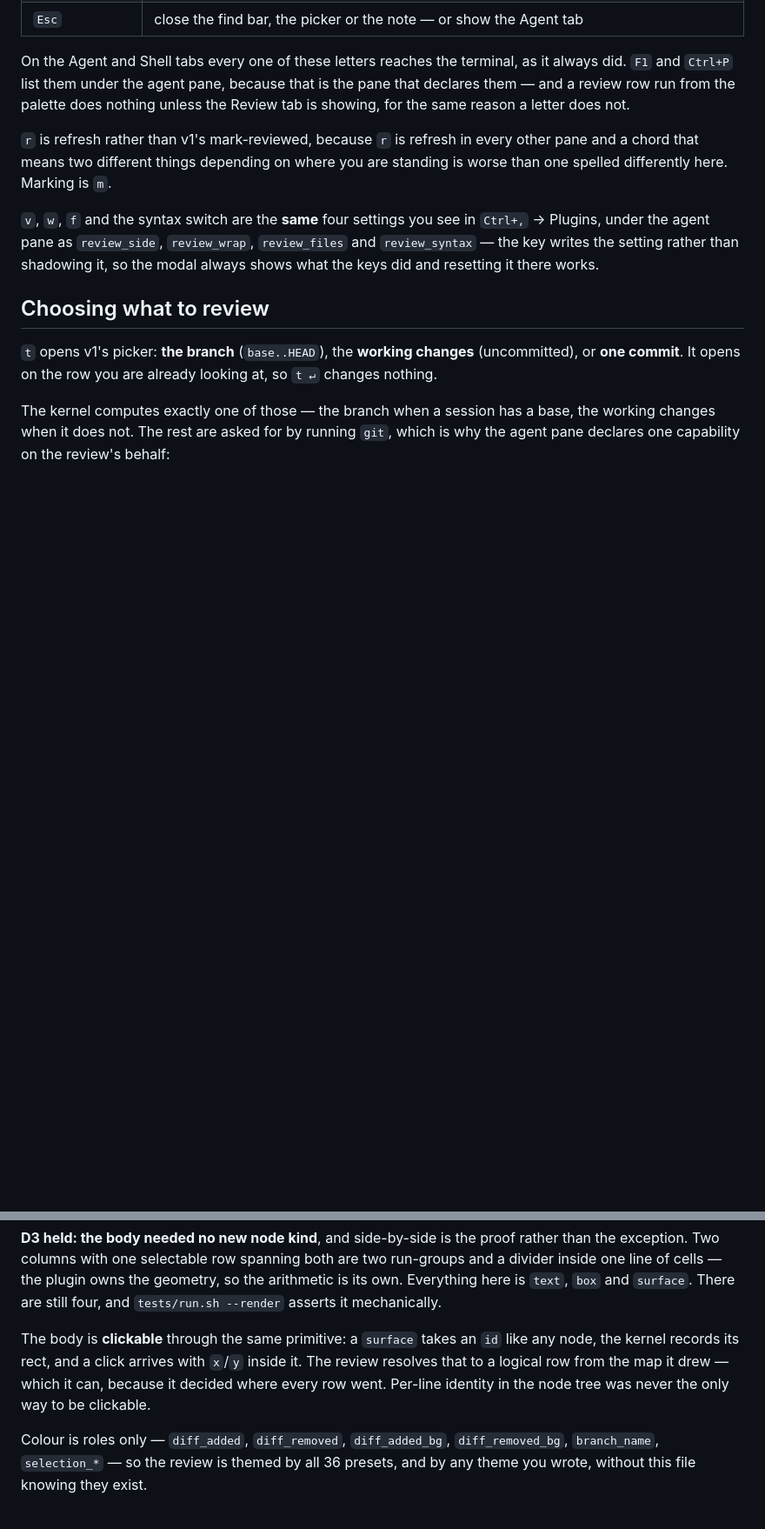
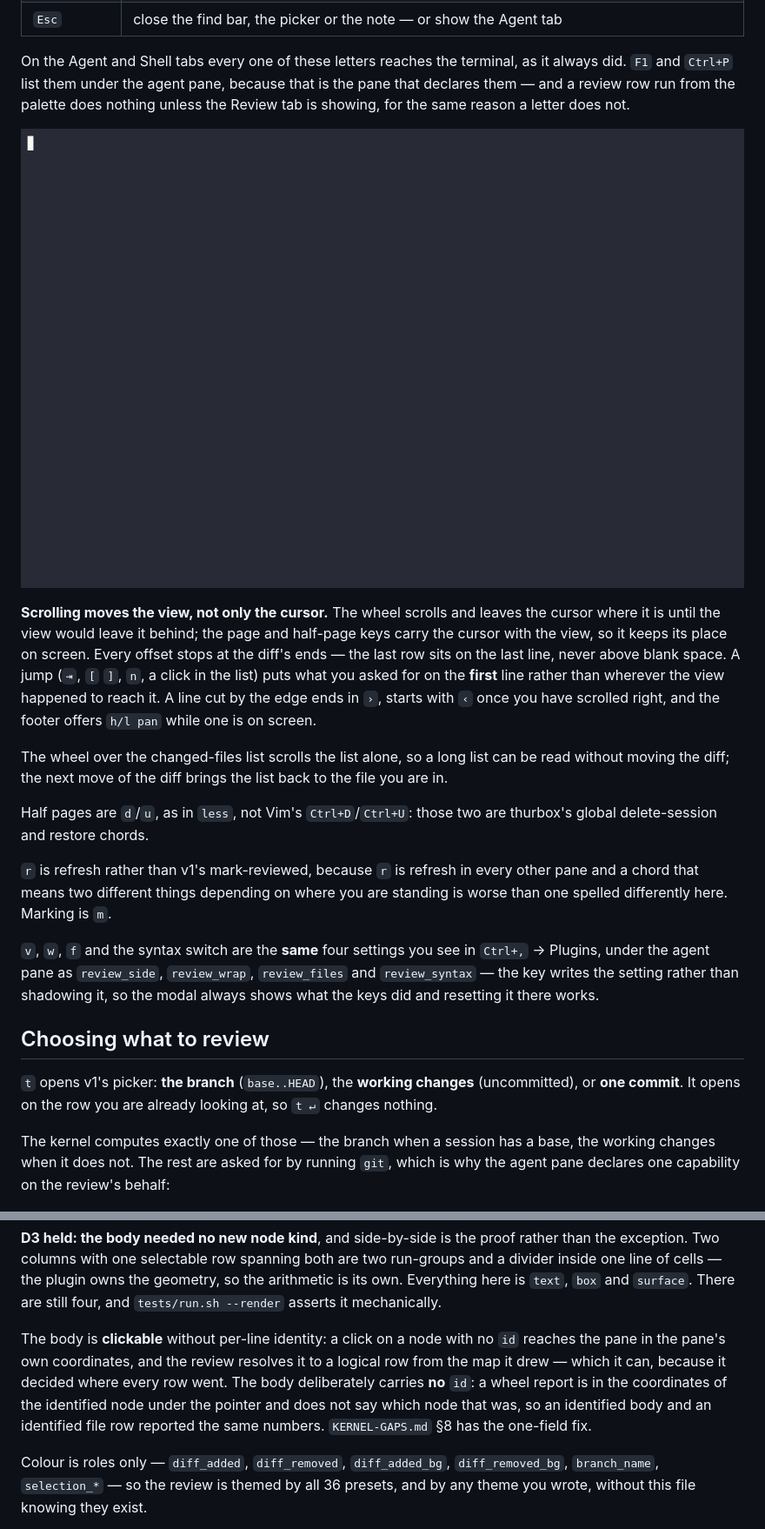
Before and after one commit to Thurbeen/thurbox-code-review, a Markdown page: README.md, 2 parts joined by grey strips. Shown at 87% size. Drawn GitHub-style; pictures changed too: media/scrolling.gif (added); blank space fills up the shorter version.

```diff
--- a/README.md
+++ b/README.md
@@ -255,6 +257,24 @@ On the Agent and Shell tabs every one of these letters reaches the terminal, as
 it always did. `F1` and `Ctrl+P` list them under the agent pane, because that is
 the pane that declares them — and a review row run from the palette does nothing
 unless the Review tab is showing, for the same reason a letter does not.
+
+![The wheel scrolling the diff, then the changed-files list on its own; d/u half pages; ⇥ landing a file on the first line; a long line panned with l](media/scrolling.gif)
+
+**Scrolling moves the view, not only the cursor.** The wheel scrolls and leaves
+the cursor where it is until the view would leave it behind; the page and
+half-page keys carry the cursor with the view, so it keeps its place on screen.
+Every offset stops at the diff's ends — the last row sits on the last line, never
+above blank space. A jump (`⇥`, `[` `]`, `n`, a click in the list) puts what you
+asked for on the **first** line rather than wherever the view happened to reach
+it. A line cut by the edge ends in `›`, starts with `‹` once you have scrolled
+right, and the footer offers `h/l pan` while one is on screen.
+
+The wheel over the changed-files list scrolls the list alone, so a long list can
+be read without moving the diff; the next move of the diff brings the list back
+to the file you are in.
+
+Half pages are `d`/`u`, as in `less`, not Vim's `Ctrl+D`/`Ctrl+U`: those two are
+thurbox's global delete-session and restore chords.
 
 `r` is refresh rather than v1's mark-reviewed, because `r` is refresh in every
 other pane and a chord that means two different things depending on where you
@@ -383,11 +403,13 @@ geometry, so the arithmetic is its own. Everything here is `text`, `box` and
 `surface`. There are still four, and `tests/run.sh --render` asserts it
 mechanically.
 
-The body is **clickable** through the same primitive: a `surface` takes an `id`
-like any node, the kernel records its rect, and a click arrives with `x`/`y`
-inside it. The review resolves that to a logical row from the map it drew — which
-it can, because it decided where every row went. Per-line identity in the node
-tree was never the only way to be clickable.
+The body is **clickable** without per-line identity: a click on a node with no
+`id` reaches the pane in the pane's own coordinates, and the review resolves it
+to a logical row from the map it drew — which it can, because it decided where
+every row went. The body deliberately carries **no** `id`: a wheel report is in
+the coordinates of the identified node under the pointer and does not say which
+node that was, so an identified body and an identified file row reported the same
+numbers. `KERNEL-GAPS.md` §8 has the one-field fix.
 
 Colour is roles only — `diff_added`, `diff_removed`, `diff_added_bg`,
 `diff_removed_bg`, `branch_name`, `selection_*` — so the review is themed by all
```
Also changed, not shown: other parts of README.md (+5 -3 lines), KERNEL-GAPS.md (+25 -0 lines), 5 other files.
